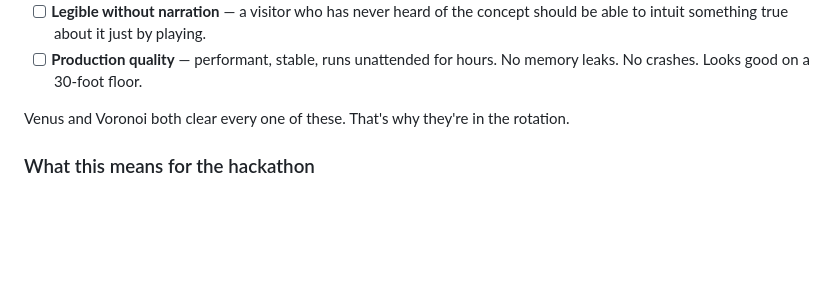
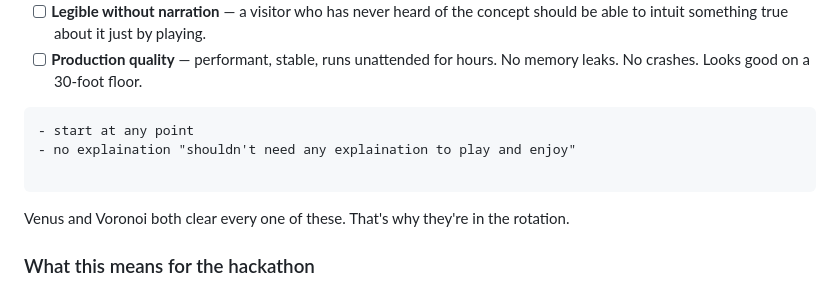
Before and after one commit to mcrco/momath.tech.math-square-devkit, a Markdown page: README.md, the part around the change. Rendered like a GitHub page; blank space fills up the shorter version.

Commit message:
Update README with gameplay guidelines
Added additional points about starting and playing without explanation.

````diff
--- a/README.md
+++ b/README.md
@@ -130,6 +130,12 @@ all of these:
       concept should be able to intuit something true about it just by playing.
 - [ ] **Production quality** — performant, stable, runs unattended for hours.
       No memory leaks. No crashes. Looks good on a 30-foot floor.
+
+```
+- start at any point
+- no explaination "shouldn't need any explaination to play and enjoy"
+
+```
 
 Venus and Voronoi both clear every one of these. That's why they're in
 the rotation.
````
